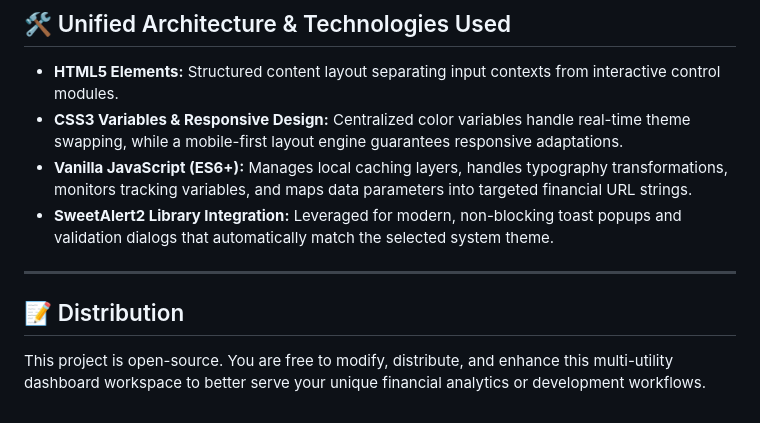
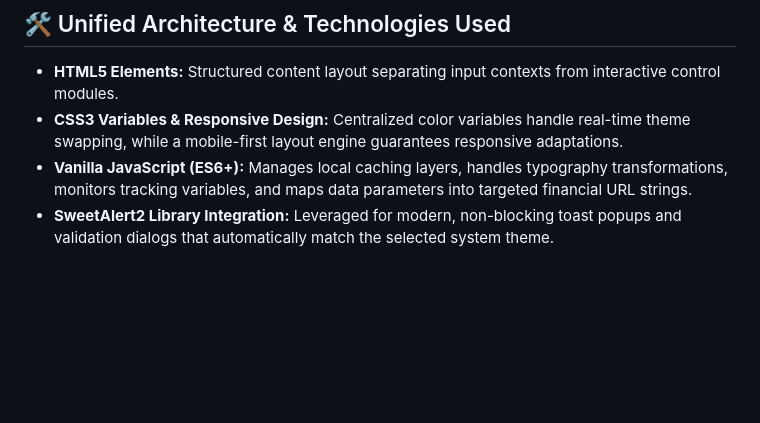
Before and after one commit to kristian-susanto/EquiTally, a Markdown page: README.md, the part around the change. Rendered like a GitHub page; blank space fills up the shorter version.

```diff
--- a/README.md
+++ b/README.md
@@ -83,9 +83,3 @@ Run the unified toolbox `.html` file inside any modern web browser window (e.g.,
 - **CSS3 Variables & Responsive Design:** Centralized color variables handle real-time theme swapping, while a mobile-first layout engine guarantees responsive adaptations.
 - **Vanilla JavaScript (ES6+):** Manages local caching layers, handles typography transformations, monitors tracking variables, and maps data parameters into targeted financial URL strings.
 - **SweetAlert2 Library Integration:** Leveraged for modern, non-blocking toast popups and validation dialogs that automatically match the selected system theme.
-
----
-
-## 📝 Distribution
-
-This project is open-source. You are free to modify, distribute, and enhance this multi-utility dashboard workspace to better serve your unique financial analytics or development workflows.
```
